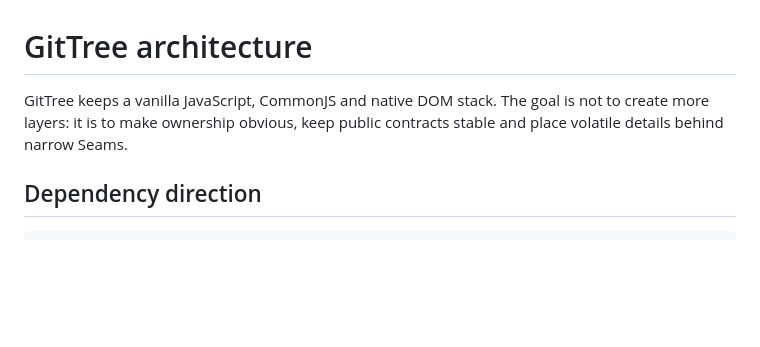
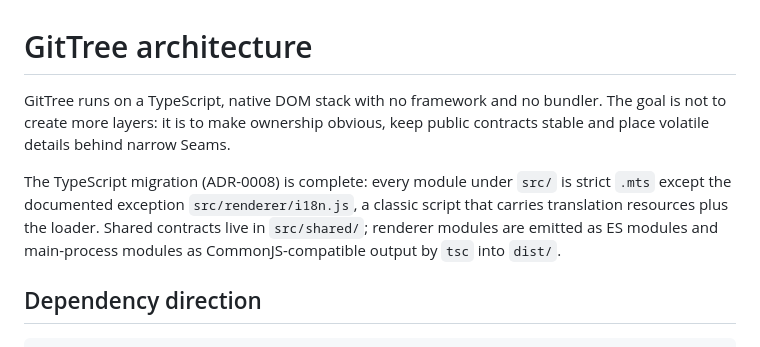
Before and after one commit to LorenzoGit98/gittree, a Markdown page: docs/ARCHITECTURE.md, the part around the change. Rendered like a GitHub page; blank space fills up the shorter version.

Commit message:
docs: close the TypeScript migration (M8)
Document the completed ADR-0008 migration in ARCHITECTURE.md and
AGENTS.md: src/ is strict .mts end to end with the single documented
exception src/renderer/i18n.js (classic script carrying translation
resources plus the loader, guarded by test/i18n-parity). Replace the
ratchet rule with the zero-error gate: no 'any', no silenced
diagnostics, typecheck stays at 0.

```diff
--- a/docs/ARCHITECTURE.md
+++ b/docs/ARCHITECTURE.md
@@ -1,8 +1,16 @@
 # GitTree architecture
 
-GitTree keeps a vanilla JavaScript, CommonJS and native DOM stack. The goal is
-not to create more layers: it is to make ownership obvious, keep public
-contracts stable and place volatile details behind narrow Seams.
+GitTree runs on a TypeScript, native DOM stack with no framework and no
+bundler. The goal is not to create more layers: it is to make ownership
+obvious, keep public contracts stable and place volatile details behind
+narrow Seams.
+
+The TypeScript migration (ADR-0008) is complete: every module under `src/`
+is strict `.mts` except the documented exception `src/renderer/i18n.js`, a
+classic script that carries translation resources plus the loader. Shared
+contracts live in `src/shared/`; renderer modules are emitted as ES modules
+and main-process modules as CommonJS-compatible output by `tsc` into
+`dist/`.
 
 ## Dependency direction
 
```
Also changed, not shown: AGENTS.md (+3 -3 lines).
